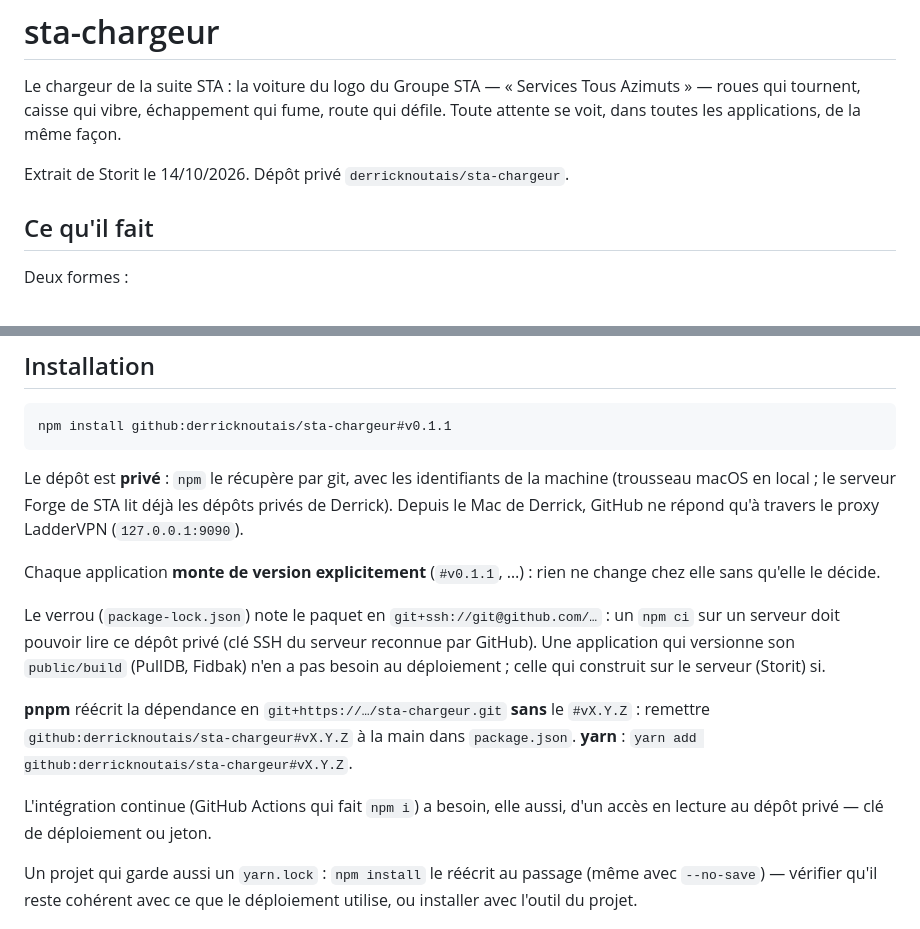
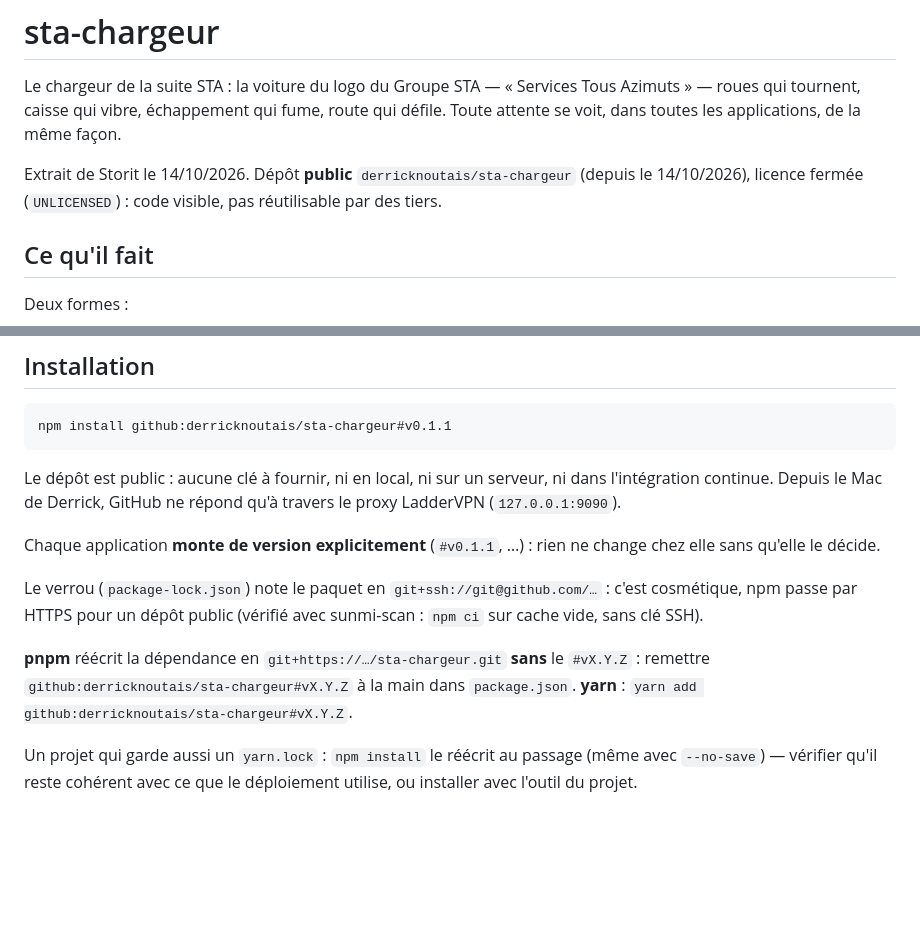
Before and after one commit to derricknoutais/sta-chargeur, a Markdown page: README.md, 2 parts joined by grey strips. GitHub-like rendering; blank space fills up the shorter version.

Commit message:
docs: le dépôt est public — installation sans clé, CI comprise
Co-Authored-By: Claude Opus 5.5 <noreply@anthropic.com>

````diff
--- a/README.md
+++ b/README.md
@@ -5,7 +5,9 @@ Azimuts » — roues qui tournent, caisse qui vibre, échappement qui fume, rout
 qui défile. Toute attente se voit, dans toutes les applications, de la même
 façon.
 
-Extrait de Storit le 14/10/2026. Dépôt privé `derricknoutais/sta-chargeur`.
+Extrait de Storit le 14/10/2026. Dépôt **public** `derricknoutais/sta-chargeur`
+(depuis le 14/10/2026), licence fermée (`UNLICENSED`) : code visible, pas
+réutilisable par des tiers.
 
 ## Ce qu'il fait
 
@@ -52,26 +54,20 @@ l'application parle au serveur.
 npm install github:derricknoutais/sta-chargeur#v0.1.1
 ```
 
-Le dépôt est **privé** : `npm` le récupère par git, avec les identifiants de
-la machine (trousseau macOS en local ; le serveur Forge de STA lit déjà les
-dépôts privés de Derrick). Depuis le Mac de Derrick, GitHub ne répond qu'à
+Le dépôt est public : aucune clé à fournir, ni en local, ni sur un serveur, ni
+dans l'intégration continue. Depuis le Mac de Derrick, GitHub ne répond qu'à
 travers le proxy LadderVPN (`127.0.0.1:9090`).
 
 Chaque application **monte de version explicitement** (`#v0.1.1`, …) : rien
 ne change chez elle sans qu'elle le décide.
 
 Le verrou (`package-lock.json`) note le paquet en `git+ssh://git@github.com/…` :
-un `npm ci` sur un serveur doit pouvoir lire ce dépôt privé (clé SSH du serveur
-reconnue par GitHub). Une application qui versionne son `public/build` (PullDB,
-Fidbak) n'en a pas besoin au déploiement ; celle qui construit sur le serveur
-(Storit) si.
+c'est cosmétique, npm passe par HTTPS pour un dépôt public (vérifié avec
+sunmi-scan : `npm ci` sur cache vide, sans clé SSH).
 
 **pnpm** réécrit la dépendance en `git+https://…/sta-chargeur.git` **sans** le
 `#vX.Y.Z` : remettre `github:derricknoutais/sta-chargeur#vX.Y.Z` à la main dans
 `package.json`. **yarn** : `yarn add github:derricknoutais/sta-chargeur#vX.Y.Z`.
-
-L'intégration continue (GitHub Actions qui fait `npm i`) a besoin, elle aussi,
-d'un accès en lecture au dépôt privé — clé de déploiement ou jeton.
 
 Un projet qui garde aussi un `yarn.lock` : `npm install` le réécrit au passage
 (même avec `--no-save`) — vérifier qu'il reste cohérent avec ce que le
````
